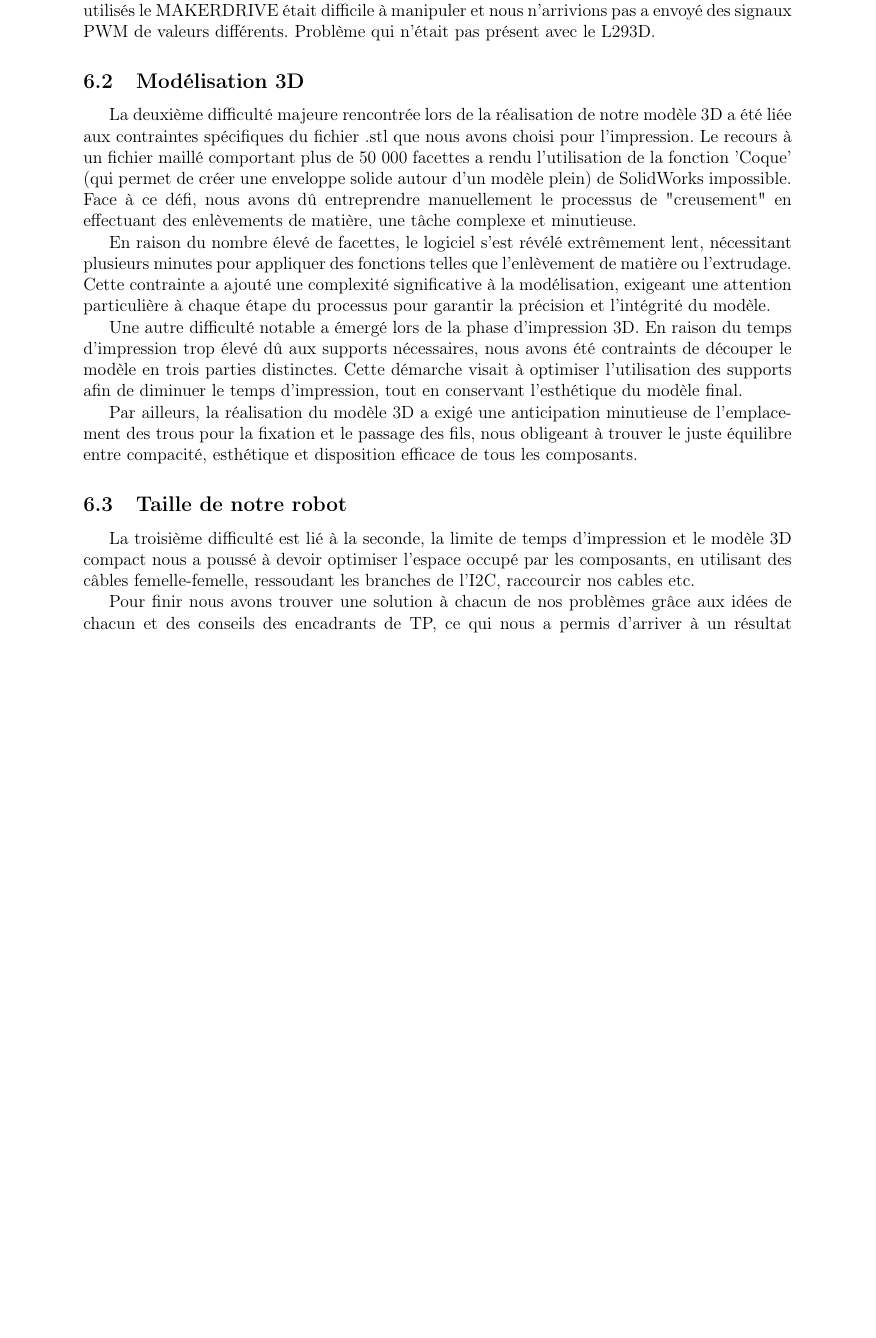
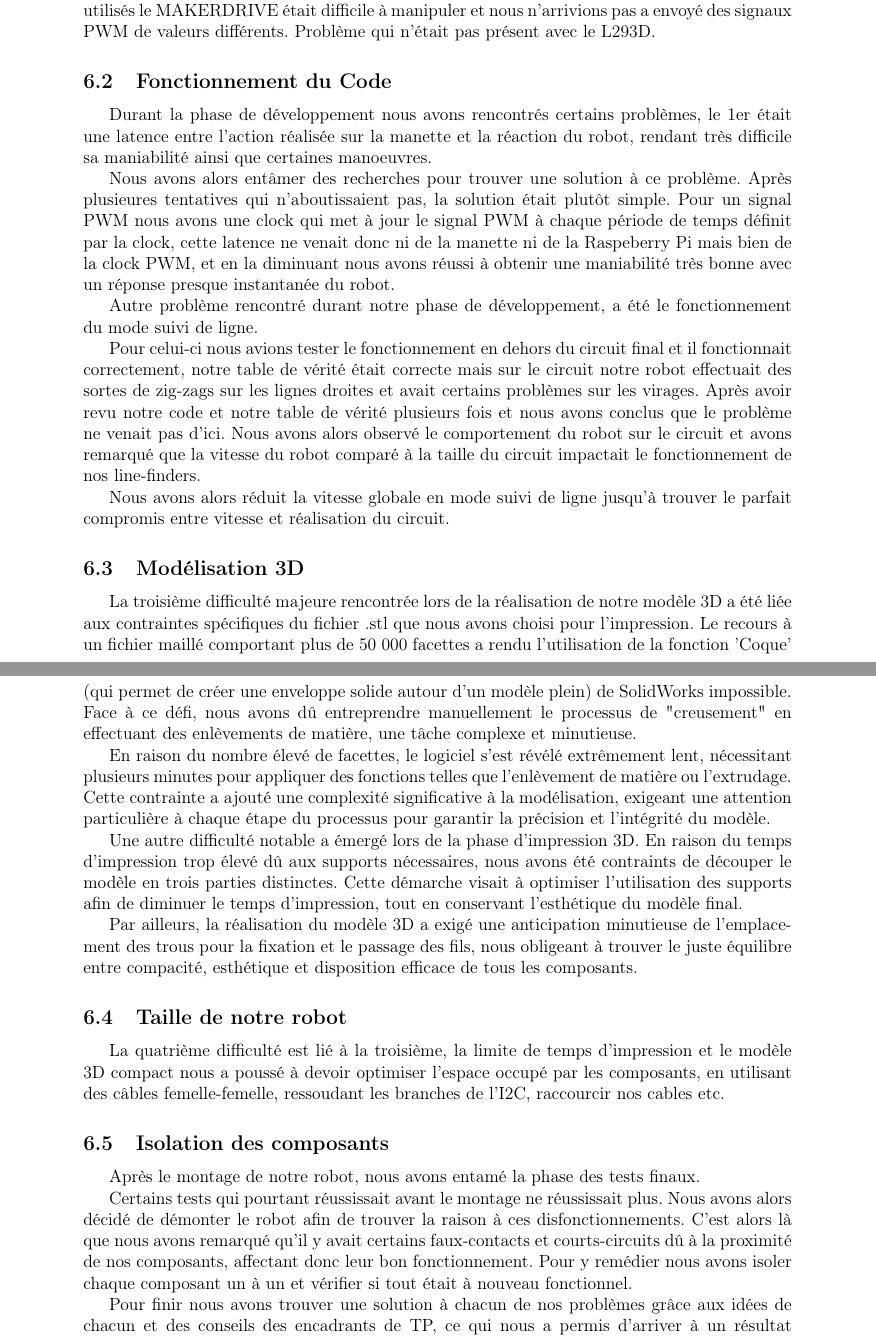
Before and after one commit to nlegendree/line-following-robot, a LaTeX document (latex/rapport.tex, which reads latex/difficulties.tex): part of page 14 of 29 before the commit and two parts of pages 14 and 15 of 30 after it, the two joined at a grey line, cut so that both start at the same text, the shorter picture padded with empty space. Compiled offline with pdfLaTeX.

Commit message:
difficuties

```diff
--- a/latex/difficulties.tex
+++ b/latex/difficulties.tex
@@ -3,8 +3,20 @@ Lors de la réalisation de notre projet, nous avons rencontré quelques difficul
 \subsection{Gestion des moteurs}
 La première a été la conception des codes moteurs, le premier composant que nous avions utilisés le MAKERDRIVE était difficile à manipuler et nous n'arrivions pas a envoyé des signaux PWM de valeurs différents. Problème qui n'était pas présent avec le L293D.
 
+\subsection{Fonctionnement du Code}
+Durant la phase de développement nous avons rencontrés certains problèmes, le 1er était une latence entre l'action réalisée sur la manette et la réaction du robot, rendant très difficile sa maniabilité ainsi que certaines manoeuvres.
+
+Nous avons alors entâmer des recherches pour trouver une solution à ce problème. Après plusieures tentatives qui n'aboutissaient pas, la solution était plutôt simple. Pour un signal PWM nous avons une clock qui met à jour le signal PWM à chaque période de temps définit par la clock, cette latence ne venait donc ni de la manette ni de la Raspeberry Pi mais bien de la clock PWM, et en la diminuant nous avons réussi à obtenir une maniabilité très bonne avec un réponse presque instantanée du robot.
+
+Autre problème rencontré durant notre phase de développement, a été le fonctionnement du mode suivi de ligne.
+
+Pour celui-ci nous avions tester le fonctionnement en dehors du circuit final et il fonctionnait correctement, notre table de vérité était correcte mais sur le circuit notre robot effectuait des sortes de zig-zags sur les lignes droites et avait certains problèmes sur les virages. Après avoir revu notre code et notre table de vérité plusieurs fois et nous avons conclus que le problème ne venait pas d'ici. Nous avons alors observé le comportement du robot sur le circuit et avons remarqué que la vitesse du robot comparé à la taille du circuit impactait le fonctionnement de nos line-finders.
+
+Nous avons alors réduit la vitesse globale en mode suivi de ligne jusqu'à trouver le parfait compromis entre vitesse et réalisation du circuit.
+
+
 \subsection{Modélisation 3D}
-La deuxième difficulté majeure rencontrée lors de la réalisation de notre modèle 3D a été liée aux contraintes spécifiques du fichier .stl que nous avons choisi pour l'impression. Le recours à un fichier maillé comportant plus de 50 000 facettes a rendu l'utilisation de la fonction 'Coque' (qui permet de créer une enveloppe solide autour d'un modèle plein) de SolidWorks impossible. Face à ce défi, nous avons dû entreprendre manuellement le processus de "creusement" en effectuant des enlèvements de matière, une tâche complexe et minutieuse.
+La troisième difficulté majeure rencontrée lors de la réalisation de notre modèle 3D a été liée aux contraintes spécifiques du fichier .stl que nous avons choisi pour l'impression. Le recours à un fichier maillé comportant plus de 50 000 facettes a rendu l'utilisation de la fonction 'Coque' (qui permet de créer une enveloppe solide autour d'un modèle plein) de SolidWorks impossible. Face à ce défi, nous avons dû entreprendre manuellement le processus de "creusement" en effectuant des enlèvements de matière, une tâche complexe et minutieuse.
 
 En raison du nombre élevé de facettes, le logiciel s'est révélé extrêmement lent, nécessitant plusieurs minutes pour appliquer des fonctions telles que l'enlèvement de matière ou l'extrudage. Cette contrainte a ajouté une complexité significative à la modélisation, exigeant une attention particulière à chaque étape du processus pour garantir la précision et l'intégrité du modèle.
 
@@ -13,8 +25,15 @@ Une autre difficulté notable a émergé lors de la phase d'impression 3D. En ra
 Par ailleurs, la réalisation du modèle 3D a exigé une anticipation minutieuse de l'emplacement des trous pour la fixation et le passage des fils, nous obligeant à trouver le juste équilibre entre compacité, esthétique et disposition efficace de tous les composants.
 
 \subsection{Taille de notre robot}
-La troisième difficulté est lié à la seconde, la limite de temps d'impression et le modèle 3D compact nous a poussé à devoir optimiser l'espace occupé par les composants, en utilisant des câbles femelle-femelle, ressoudant les branches de l'I2C, raccourcir nos cables etc.
+La quatrième difficulté est lié à la troisième, la limite de temps d'impression et le modèle 3D compact nous a poussé à devoir optimiser l'espace occupé par les composants, en utilisant des câbles femelle-femelle, ressoudant les branches de l'I2C, raccourcir nos cables etc.
+
+\subsection{Isolation des composants}
+Après le montage de notre robot, nous avons entamé la phase des tests finaux.
+
+Certains tests qui pourtant réussissait avant le montage ne réussissait plus. Nous avons alors décidé de démonter le robot afin de trouver la raison à ces disfonctionnements. C'est alors là que nous avons remarqué qu'il y avait certains faux-contacts et courts-circuits dû à la proximité de nos composants, affectant donc leur bon fonctionnement. Pour y remédier nous avons isoler chaque composant un à un et vérifier si tout était à nouveau fonctionnel.
 
 Pour finir nous avons trouver une solution à chacun de nos problèmes grâce aux idées de chacun et des conseils des encadrants de TP, ce qui nous a permis d'arriver à un résultat convenable et fonctionnel.
 
+
+
 \newpage
```
Also changed, not shown: 4 other files.
